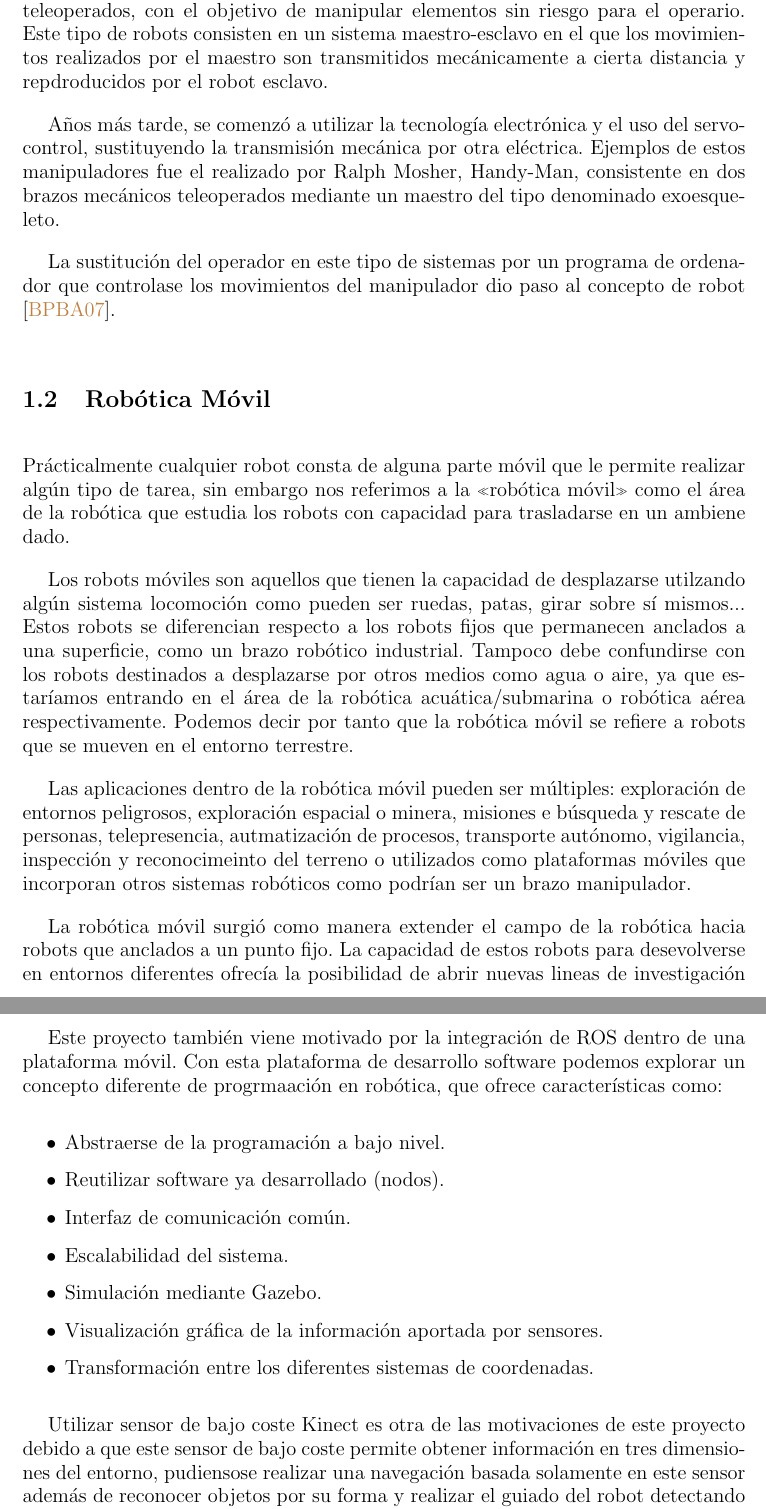
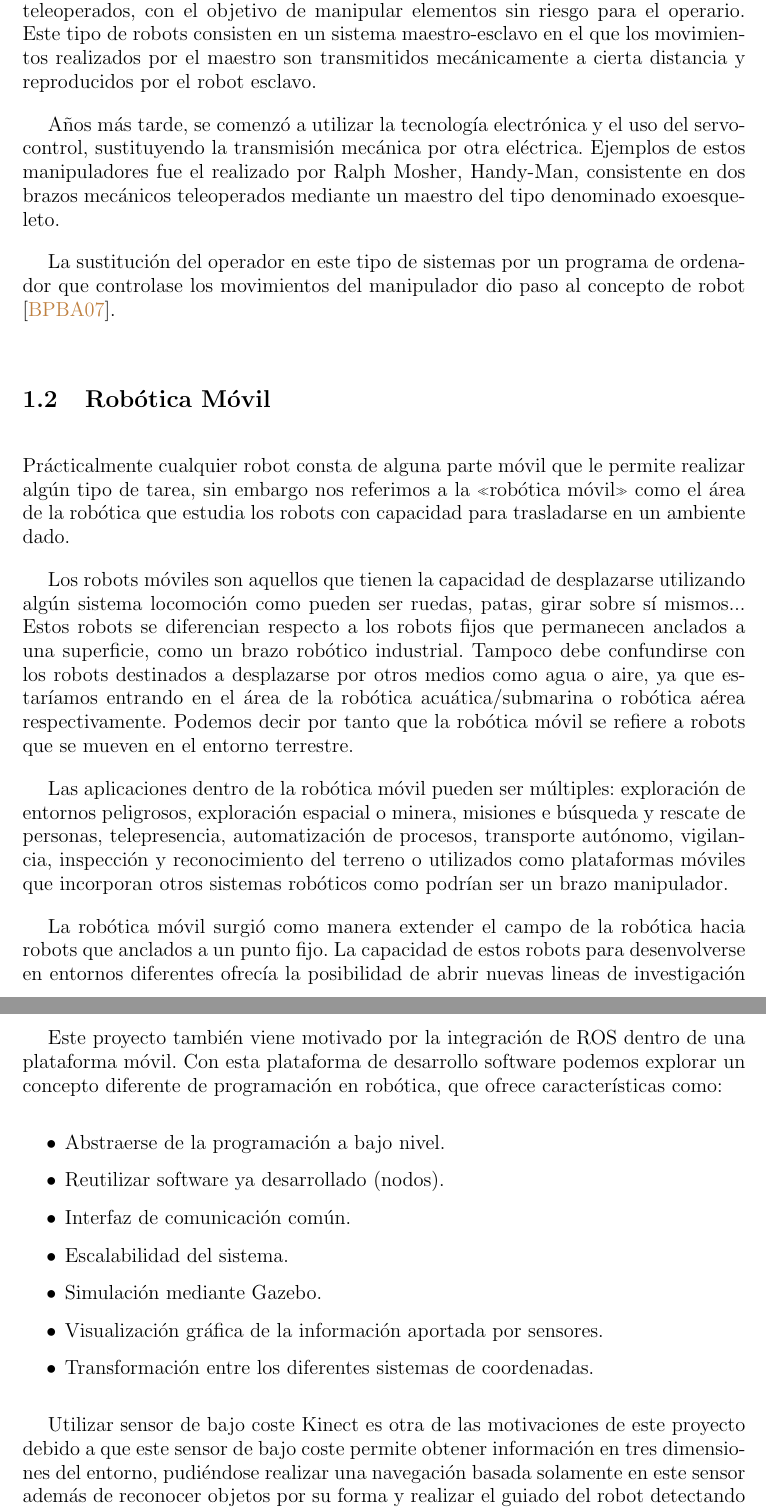
Before and after one commit to danimtb/TFG_pioneer3at, a LaTeX thesis (TFG.tex, which reads capitulos/introduccion.tex): two parts of pages 24 and 25 of 76, joined at a grey line, cut so that both start at the same text. Compiled offline with pdfLaTeX; the source files are stored in an older character set and shown here as Unicode.

Commit message:
txs auto checkin

```diff
--- a/capitulos/introduccion.tex
+++ b/capitulos/introduccion.tex
@@ -16,7 +16,7 @@ Antes ya se habían desarrollado algunos mecanismos automáticos como el León m
 
 La palabra ``robot'' comenzó a utilizarse en el mundo del teatro y de la ciencia ficción. Una obra checoslovaca publicada en 1917 por Karel Kapek, denominada Rossum's Universal Robots, dio lugar al término robot. La palabra checa ``Robota'' significa servidumbre o trabajador forzado, y cuando se tradujo al ingles se convirtió en el término robot. Como ejemplo de ciencia ficción se podría mencionar al escritor Isaac Asimov por la publicación sobre las tres leyes de la robótica \cite{asimov1987robots}.
 
-Los primeros robots llamados como tal fueron creados en 1958 y eran de tipo teleoperados, con el objetivo de manipular elementos sin riesgo para el operario. Este tipo de robots consisten en un sistema maestro-esclavo en el que los movimientos realizados por el maestro son transmitidos mecánicamente a cierta distancia y repdroducidos por el robot esclavo.
+Los primeros robots llamados como tal fueron creados en 1958 y eran de tipo teleoperados, con el objetivo de manipular elementos sin riesgo para el operario. Este tipo de robots consisten en un sistema maestro-esclavo en el que los movimientos realizados por el maestro son transmitidos mecánicamente a cierta distancia y reproducidos por el robot esclavo.
 
 Años más tarde, se comenzó a utilizar la tecnología electrónica y el uso del servocontrol, sustituyendo la transmisión mecánica por otra eléctrica. Ejemplos de estos manipuladores fue el realizado por Ralph Mosher, Handy-Man, consistente en dos brazos mecánicos teleoperados mediante un maestro del tipo denominado exoesqueleto.
 
@@ -24,13 +24,13 @@ La sustitución del operador en este tipo de sistemas por un programa de ordenad
 
 \section{Robótica Móvil}
 
-Prácticalmente cualquier robot consta de alguna parte móvil que le permite realizar algún tipo de tarea, sin embargo nos referimos a la <<robótica móvil>> como el área de la robótica que estudia los robots con capacidad para trasladarse en un ambiene dado.
+Prácticalmente cualquier robot consta de alguna parte móvil que le permite realizar algún tipo de tarea, sin embargo nos referimos a la <<robótica móvil>> como el área de la robótica que estudia los robots con capacidad para trasladarse en un ambiente dado.
 
-Los robots móviles son aquellos que tienen la capacidad de desplazarse utilzando algún sistema locomoción como pueden ser ruedas, patas, girar sobre sí mismos... Estos robots se diferencian respecto a los robots fijos que permanecen anclados a una superficie, como un brazo robótico industrial. Tampoco debe confundirse con los robots destinados a desplazarse por otros medios como agua o aire, ya que estaríamos entrando en el área de la robótica acuática/submarina o robótica aérea respectivamente. Podemos decir por tanto que la robótica móvil se refiere a robots que se mueven en el entorno terrestre.
+Los robots móviles son aquellos que tienen la capacidad de desplazarse utilizando algún sistema locomoción como pueden ser ruedas, patas, girar sobre sí mismos... Estos robots se diferencian respecto a los robots fijos que permanecen anclados a una superficie, como un brazo robótico industrial. Tampoco debe confundirse con los robots destinados a desplazarse por otros medios como agua o aire, ya que estaríamos entrando en el área de la robótica acuática/submarina o robótica aérea respectivamente. Podemos decir por tanto que la robótica móvil se refiere a robots que se mueven en el entorno terrestre.
 
-Las aplicaciones dentro de la robótica móvil pueden ser múltiples: exploración de entornos peligrosos, exploración espacial o minera, misiones e búsqueda y rescate de personas, telepresencia, autmatización de procesos, transporte autónomo, vigilancia, inspección y reconocimeinto del terreno o utilizados como plataformas móviles que incorporan otros sistemas robóticos como podrían ser un brazo manipulador.
+Las aplicaciones dentro de la robótica móvil pueden ser múltiples: exploración de entornos peligrosos, exploración espacial o minera, misiones e búsqueda y rescate de personas, telepresencia, automatización de procesos, transporte autónomo, vigilancia, inspección y reconocimiento del terreno o utilizados como plataformas móviles que incorporan otros sistemas robóticos como podrían ser un brazo manipulador.
 
-La robótica móvil surgió como manera extender el campo de la robótica hacia robots que anclados a un punto fijo. La capacidad de estos robots para desevolverse en entornos diferentes ofrecía la posibilidad de abrir nuevas lineas de investigación y automatizar tareas que estaban asociadas con la navegación y localización.
+La robótica móvil surgió como manera extender el campo de la robótica hacia robots que anclados a un punto fijo. La capacidad de estos robots para desenvolverse en entornos diferentes ofrecía la posibilidad de abrir nuevas lineas de investigación y automatizar tareas que estaban asociadas con la navegación y localización.
 
 Los primeros pasos dentro de la robótica móvil eran motivados por la idea de introducir la mayor autonomía posible a los robots, tanto en terminos de suministro de energía como en computación para realizar las tareas de planificación, percepción y control.
 
@@ -43,7 +43,7 @@ Dotar a un robot de la capacidad de navegar autónomamente puede ser una alterna
 
 Cualquier proyecto que desarrolle la automatización de un proceso es ya una motivación, puesto que se va a diseñar una máquina que sea capaz de realizar una tarea que antes solo podía realizarse por un ser humano. Además, dichas tareas realizadas por un robot pueden realizase, en principio, con una mayor precisión y con mayor repetibilidad debido a que se elimina el factor del cansancio.
 
-Este proyecto también viene motivado por la integración de ROS dentro de una plataforma móvil. Con esta plataforma de desarrollo software podemos explorar un concepto diferente de progrmaación en robótica, que ofrece características como:
+Este proyecto también viene motivado por la integración de ROS dentro de una plataforma móvil. Con esta plataforma de desarrollo software podemos explorar un concepto diferente de programación en robótica, que ofrece características como:
 \begin{itemize}
     \item Abstraerse de la programación a bajo nivel.
     \item Reutilizar software ya desarrollado (nodos).
@@ -54,7 +54,7 @@ Este proyecto también viene motivado por la integración de ROS dentro de una p
     \item Transformación entre los diferentes sistemas de coordenadas.
 \end{itemize}
 
-Utilizar sensor de bajo coste Kinect es otra de las motivaciones de este proyecto debido a que este sensor de bajo coste permite obtener información en tres dimensiones del entorno, pudiensose realizar una navegación basada solamente en este sensor además de reconocer objetos por su forma y realizar el guiado del robot detectando objetos.
+Utilizar sensor de bajo coste Kinect es otra de las motivaciones de este proyecto debido a que este sensor de bajo coste permite obtener información en tres dimensiones del entorno, pudiéndose realizar una navegación basada solamente en este sensor además de reconocer objetos por su forma y realizar el guiado del robot detectando objetos.
 
 De las aplicaciones que más han servido como motivación para el desarrollo de este proyecto ha sido la automatización de las tareas de conducción de automóviles \cite{cocheautonomo}, un sector que se encuentra en auge y que comienza a dar sus primeros pasos en el mundo real \cite{nevadagoogle}.
 
```
Also changed, not shown: capitulos/introduccion.tex (4 more changed lines).
